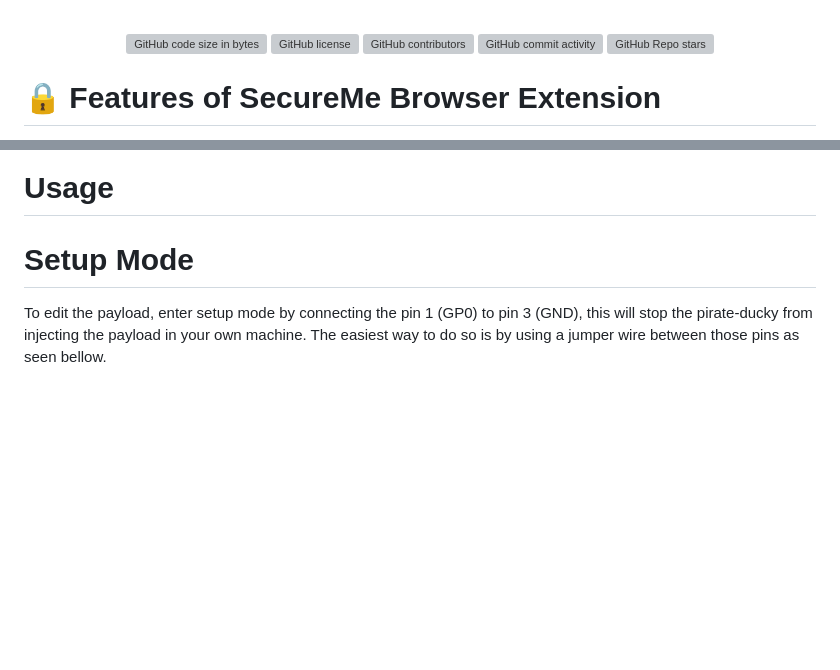
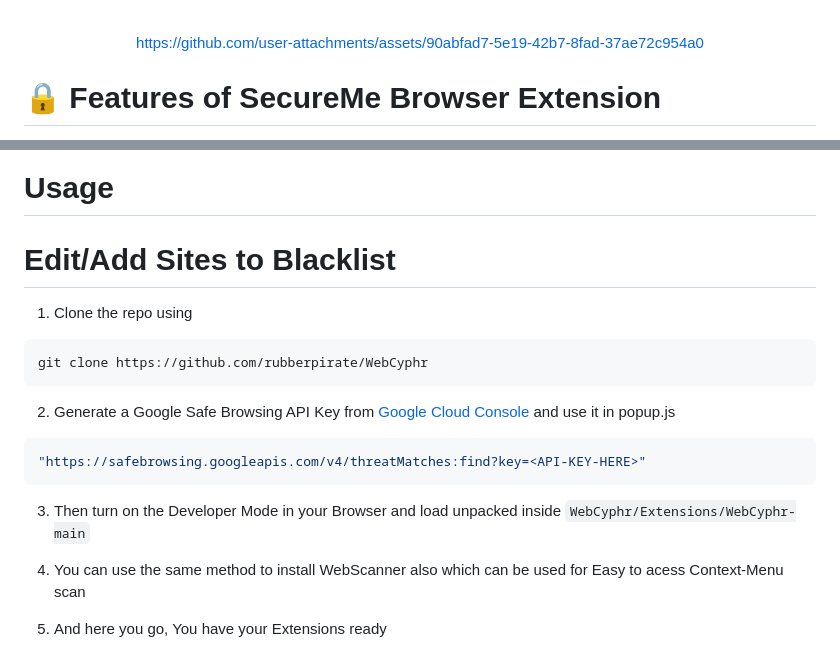
Before and after one commit to Lviffy/WebCyphr, a Markdown page: README.md, 2 parts joined by grey strips. GitHub-like rendering; blank space fills up the shorter version; grey boxes are pictures that could not be loaded.

````diff
--- a/README.md
+++ b/README.md
@@ -13,12 +20,12 @@ WebCyphr-a web extension that safeguards your browsing by detecting potential th
   <br>
   <br>
 
-  <div align="center">
-  <img alt="GitHub code size in bytes" src="https://img.shields.io/github/languages/code-size/RubberPirate/WebCyphr">
-  <img alt="GitHub license" src="https://img.shields.io/github/license/RubberPirate/WebCyphr">
-  <a href="https://github.com/RubberPirate/WebCyphr/graphs/contributors"><img alt="GitHub contributors" src="https://img.shields.io/github/contributors/RubberPirate/WebCyphr"></a>
-  <img alt="GitHub commit activity" src="https://img.shields.io/github/commit-activity/m/RubberPirate/WebCyphr">
-  <img alt="GitHub Repo stars" src="https://img.shields.io/github/stars/RubberPirate/WebCyphr">
+<div align="center">
+
+
+https://github.com/user-attachments/assets/90abfad7-5e19-42b7-8fad-37ae72c954a0
+
+
 </div>
 
 # 🔒 Features of SecureMe Browser Extension
@@ -55,7 +62,20 @@ git clone https://github.com/rubberpirate/WebCyphr
 
 # Usage
 
-# Setup Mode
+# Edit/Add Sites to Blacklist
 
-To edit the payload, enter setup mode by connecting the pin 1 (GP0) to pin 3 (GND), this will stop the pirate-ducky from injecting the payload in your own machine.
-The easiest way to do so is by using a jumper wire between those pins as seen bellow.
+1. Clone the repo using
+```sh
+git clone https://github.com/rubberpirate/WebCyphr
+```
+
+2. Generate a Google Safe Browsing API Key from [Google Cloud Console](https://console.cloud.google.com) and use it in popup.js
+```sh
+"https://safebrowsing.googleapis.com/v4/threatMatches:find?key=<API-KEY-HERE>"
+```
+
+3. Then turn on the Developer Mode in your Browser and load unpacked inside `WebCyphr/Extensions/WebCyphr-main`
+
+4. You can use the same method to install WebScanner also which can be used for Easy to acess Context-Menu scan
+
+5. And here you go, You have your Extensions ready
````
Also changed, not shown: other parts of README.md (+7 -0 lines).
